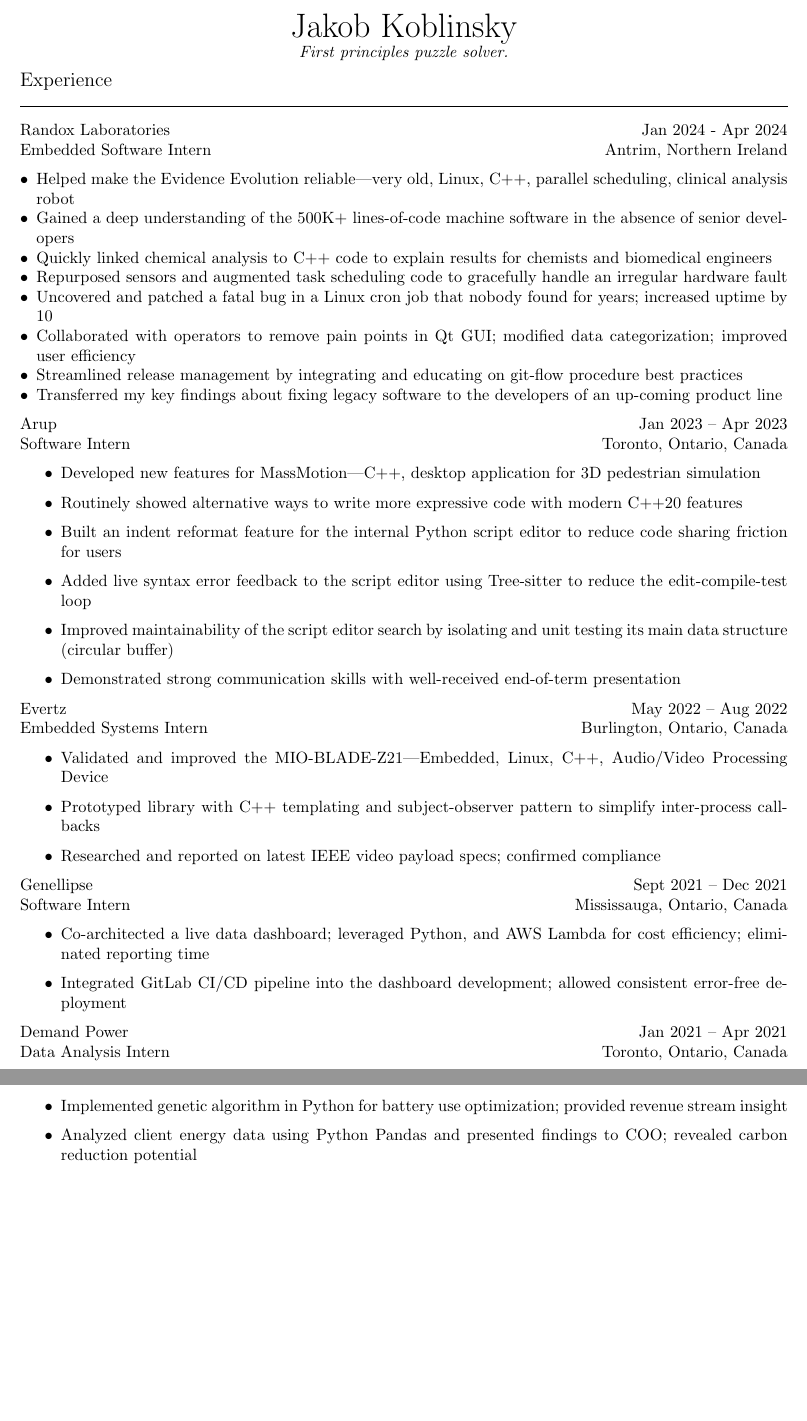
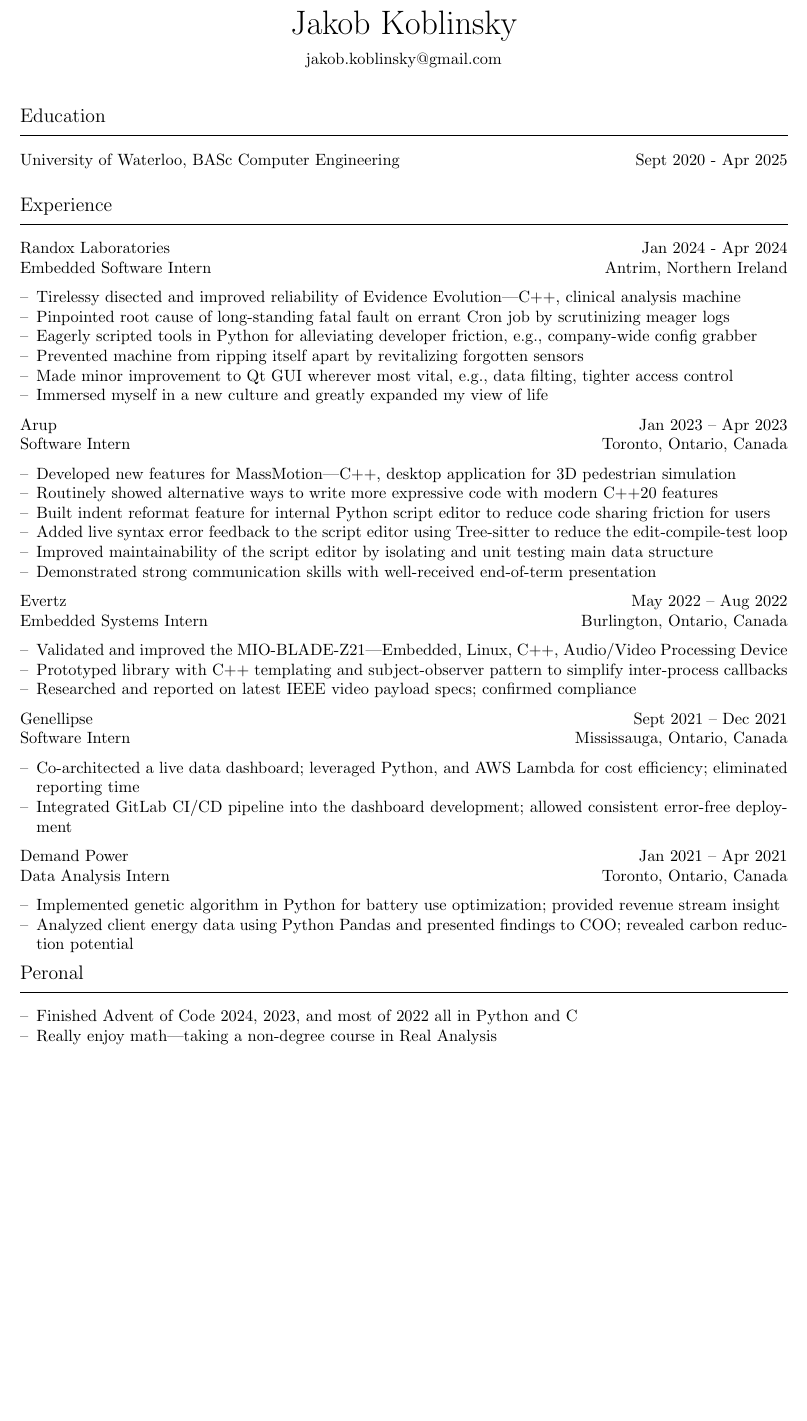
Before and after one commit to jtagrgh/Resume, a LaTeX CV (resume.tex): two parts of pages 1 and 2 of 2 before the commit and part of the page after it, the two joined at a grey line, cut so that both start at the same text, the shorter picture padded with empty space. Compiled offline with pdfLaTeX.

Commit message:
Plus fini

```diff
--- a/resume.tex
+++ b/resume.tex
@@ -5,41 +14,54 @@
 
 \begin{document}
+\pagenumbering{gobble}
 
 \begin{center}
-{\huge Jakob Koblinsky} \\
-\textit{First principles puzzle solver.}
+{\huge Jakob Koblinsky}
+
+jakob.koblinsky@gmail.com
 \end{center}
 
-{\large Experience} \\
+\vspace{0.25in}
+
+{\large Education}
+
+\vspace{-1em}
+\rule{\linewidth}{0.4pt}
+
+University of Waterloo, BASc Computer Engineering \hfill Sept 2020 - Apr 2025
+
+\vspace{1em}
+
+{\large Experience}
+
+\vspace{-1em}
 \rule{\linewidth}{0.4pt}
 
 Randox Laboratories \hfill Jan 2024 - Apr 2024 \\
 Embedded Software Intern \hfill Antrim, Northern Ireland
-\begin{itemize}[noitemsep,left=0pt]
-	\item Helped make the Evidence Evolution reliable—very old, Linux, C++, parallel scheduling, clinical analysis robot
-	\item Gained a deep understanding of the 500K+ lines-of-code machine software in the absence of senior developers
-	\item Quickly linked chemical analysis to C++ code to explain results for chemists and biomedical engineers
-	\item Repurposed sensors and augmented task scheduling code to gracefully handle an irregular hardware fault
-	\item Uncovered and patched a fatal bug in a Linux cron job that nobody found for years; increased uptime by 10%
-	\item Collaborated with operators to remove pain points in Qt GUI; modified data categorization; improved user efficiency
-	\item Streamlined release management by integrating and educating on git-flow procedure best practices
-	\item Transferred my key findings about fixing legacy software to the developers of an up-coming product line
+\begin{itemize}[noitemsep,left=0pt,label={--}]
+	\item Tirelessy disected and improved reliability of Evidence Evolution---C++, clinical analysis machine
+	\item Pinpointed root cause of long-standing fatal fault on errant Cron job by scrutinizing meager logs
+	\item Eagerly scripted tools in Python for alleviating developer friction, e.g., company-wide config grabber
+	\item Prevented machine from ripping itself apart by revitalizing forgotten sensors
+	\item Made minor improvement to Qt GUI wherever most vital, e.g., data filting, tighter access control
+	\item Immersed myself in a new culture and greatly expanded my view of life
 \end{itemize}
 
 Arup \hfill Jan 2023 – Apr 2023 \\
 Software Intern \hfill Toronto, Ontario, Canada
-\begin{itemize}
+\begin{itemize}[noitemsep,left=0pt,label={--}]
 	\item Developed new features for MassMotion—C++, desktop application for 3D pedestrian simulation
 	\item Routinely showed alternative ways to write more expressive code with modern C++20 features
-	\item Built an indent reformat feature for the internal Python script editor to reduce code sharing friction for users
+	\item Built indent reformat feature for internal Python script editor to reduce code sharing friction for users
 	\item Added live syntax error feedback to the script editor using Tree-sitter to reduce the edit-compile-test loop
-	\item Improved maintainability of the script editor search by isolating and unit testing its main data structure (circular buffer)
+	\item Improved maintainability of the script editor by isolating and unit testing main data structure
 	\item Demonstrated strong communication skills with well-received end-of-term presentation
 \end{itemize}
 
 Evertz \hfill May 2022 – Aug 2022 \\
 Embedded Systems Intern \hfill Burlington, Ontario, Canada
-\begin{itemize}
+\begin{itemize}[noitemsep,left=0pt,label={--}]
 	\item Validated and improved the MIO-BLADE-Z21—Embedded, Linux, C++, Audio/Video Processing Device
 	\item Prototyped library with C++ templating and subject-observer pattern to simplify inter-process callbacks
 	\item Researched and reported on latest IEEE video payload specs; confirmed compliance
@@ -47,16 +69,23 @@
 
 Genellipse \hfill Sept 2021 – Dec 2021 \\
 Software Intern \hfill Mississauga, Ontario, Canada
-\begin{itemize}
+\begin{itemize}[noitemsep,left=0pt,label={--}]
 	\item Co-architected a live data dashboard; leveraged Python, and AWS Lambda for cost efficiency; eliminated reporting time
 	\item Integrated GitLab CI/CD pipeline into the dashboard development; allowed consistent error-free deployment
 \end{itemize}
 
 Demand Power \hfill Jan 2021 – Apr 2021 \\
 Data Analysis Intern \hfill Toronto, Ontario, Canada
-\begin{itemize}
-\item Implemented genetic algorithm in Python for battery use optimization; provided revenue stream insight
-\item Analyzed client energy data using Python Pandas and presented findings to COO; revealed carbon reduction potential
+\begin{itemize}[noitemsep,left=0pt,label={--}]
+	\item Implemented genetic algorithm in Python for battery use optimization; provided revenue stream insight
+	\item Analyzed client energy data using Python Pandas and presented findings to COO; revealed carbon reduction potential
 \end{itemize}
 
+\begin{mysection}{Peronal}
+\begin{itemize}[noitemsep,left=0pt,label={--}]
+	\item Finished Advent of Code 2024, 2023, and most of 2022 all in Python and C
+	\item Really enjoy math---taking a non-degree course in Real Analysis
+\end{itemize}
+\end{mysection}
+
 \end{document}
```
Also changed, not shown: resume.tex (9 more changed lines).
